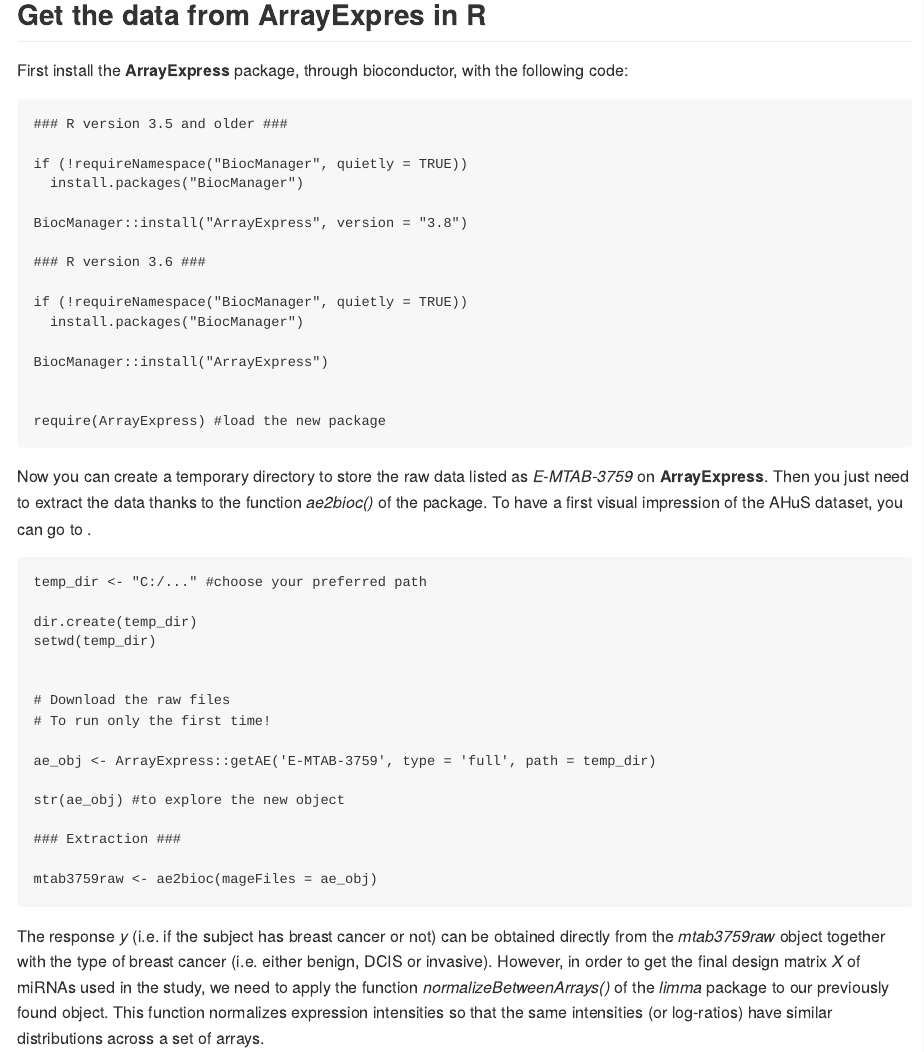
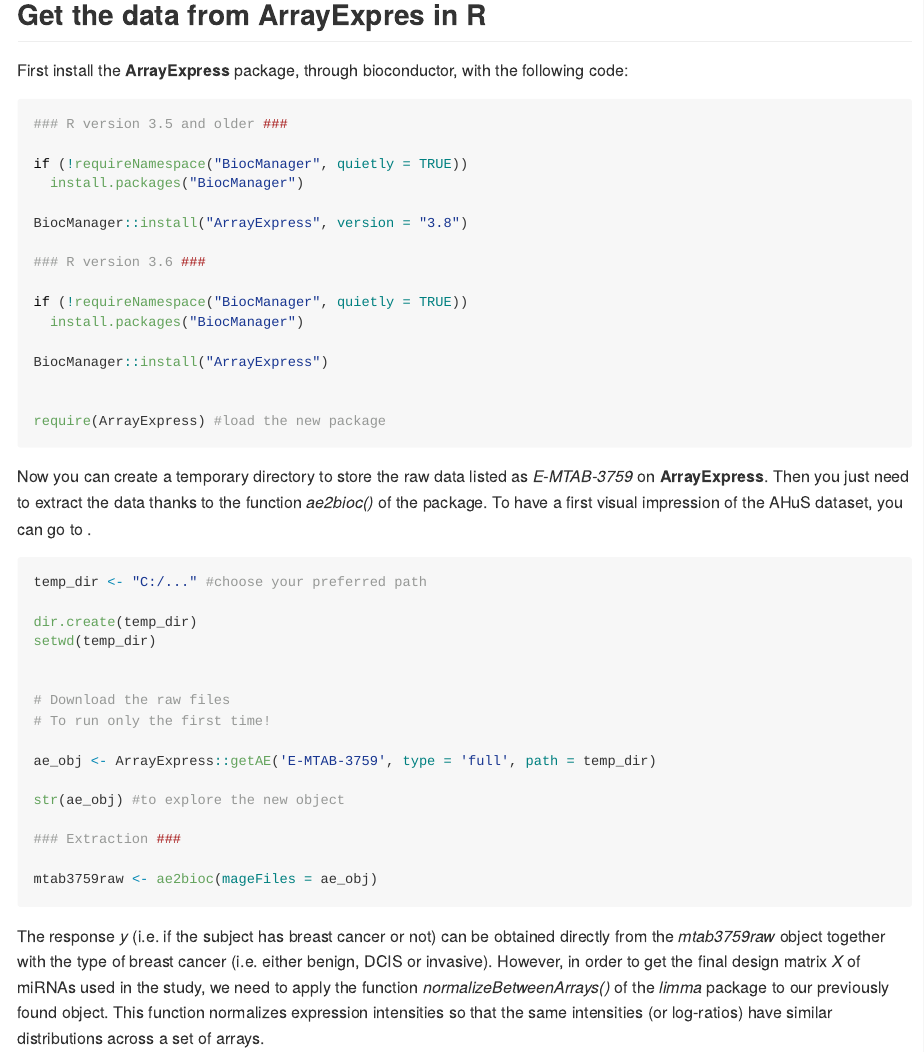
Before and after one commit to SMAC-Group/swag_breast_cancer, an R Markdown document (README.Rmd): the page in a window 1100 px wide, from 280 px down. Rendered offline with R 4.5, knitr and Pandoc, with nearby package versions; badge pictures from the web are left out.

Commit message:
Add the md file

```diff
--- a/README.Rmd
+++ b/README.Rmd
@@ -1,4 +1,6 @@
 ---
 title: ""
-output: github_document
+output:
+      md_document:
+        variant: markdown_github
 ---
```
Also changed, not shown: README.md, README.Rmd (4 more changed lines).
